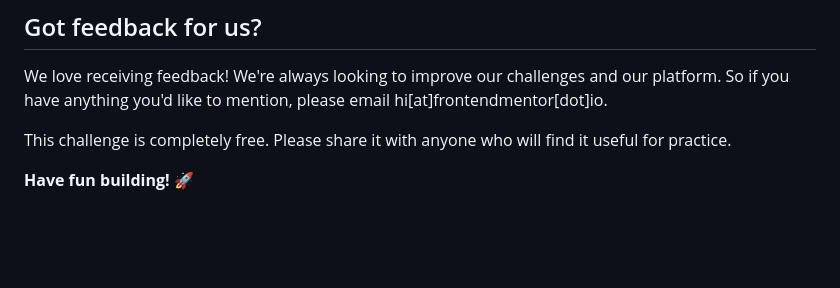
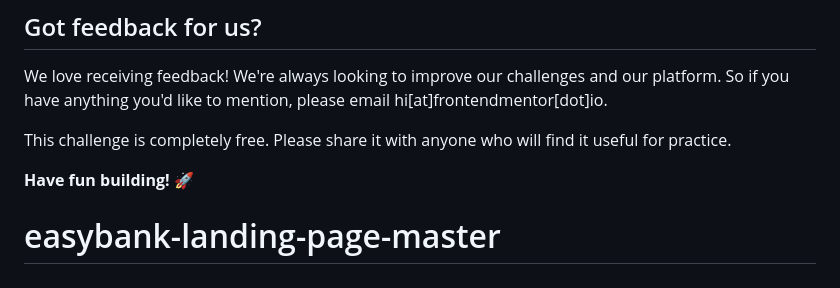
Before and after one commit to gigijimenez17/easybank-landing-page-gh, a Markdown page: README.md, the part around the change. Drawn GitHub-style; blank space fills up the shorter version.

```diff
--- a/README.md
+++ b/README.md
@@ -90,3 +90,4 @@ We love receiving feedback! We're always looking to improve our challenges and o
 This challenge is completely free. Please share it with anyone who will find it useful for practice.
 
 **Have fun building!** 🚀
+# easybank-landing-page-master
```
